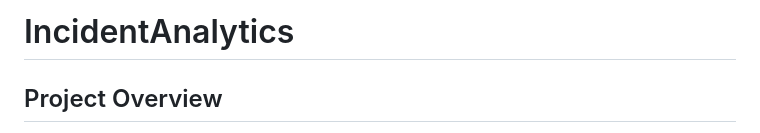
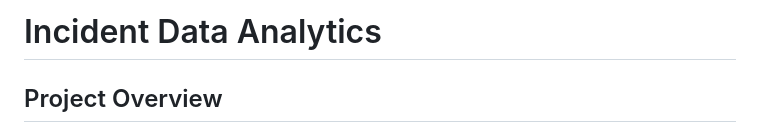
Before and after one commit to venkatlokesh99/IncidentAnalytics, a Markdown page: README.md, the part around the change. GitHub-like rendering.

```diff
--- a/README.md
+++ b/README.md
@@ -1,4 +1,4 @@
-# IncidentAnalytics
+# Incident Data Analytics
 ## Project Overview
 This project provides a comprehensive solution for analyzing and visualizing incident data using various methods and technologies. It includes functionality for:
 
```
